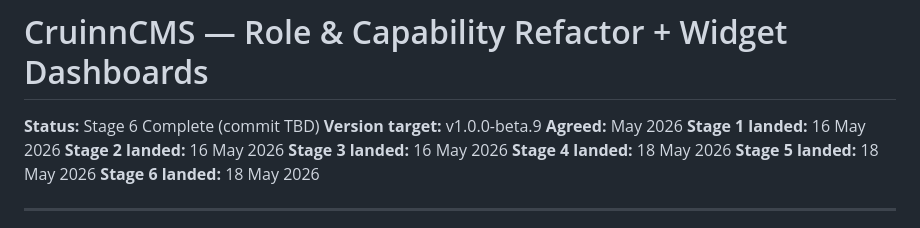
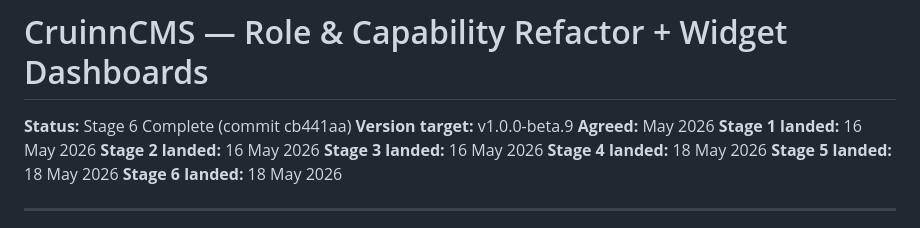
Before and after one commit to MrGordonP/CruinnCMS, a Markdown page: dev/docs/ROLE_CAPABILITY_REFACTOR.md, the part around the change. GitHub-like rendering.

Commit message:
docs: update ROLE_CAPABILITY_REFACTOR.md with Stage 6 commit hash

```diff
--- a/dev/docs/ROLE_CAPABILITY_REFACTOR.md
+++ b/dev/docs/ROLE_CAPABILITY_REFACTOR.md
@@ -1,6 +1,6 @@
 # CruinnCMS — Role & Capability Refactor + Widget Dashboards
 
-**Status:** Stage 6 Complete (commit TBD)
+**Status:** Stage 6 Complete (commit cb441aa)
 **Version target:** v1.0.0-beta.9
 **Agreed:** May 2026
 **Stage 1 landed:** 16 May 2026
```
